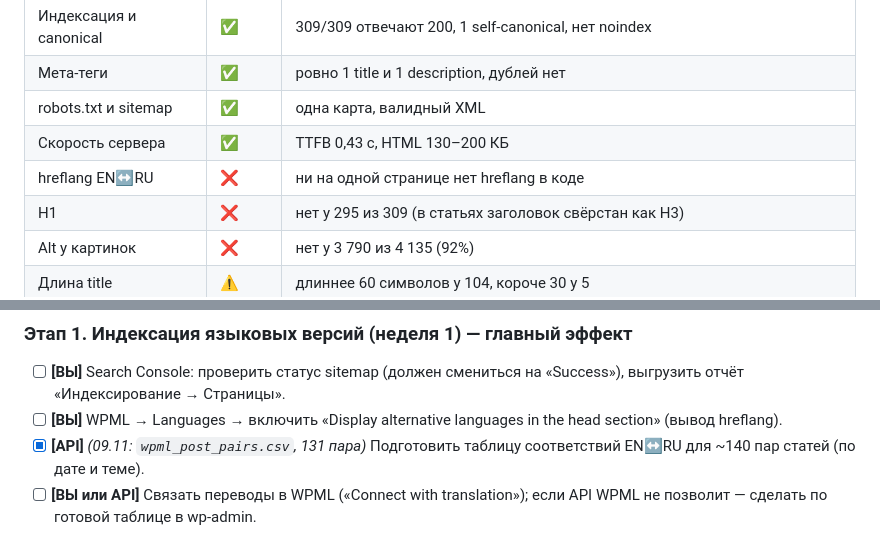
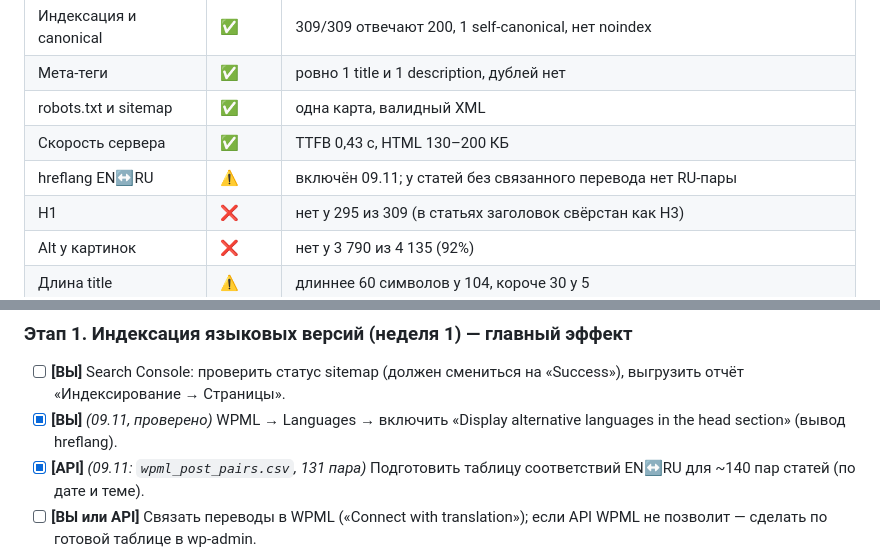
Before and after one commit to montage3by/Where_is_my_money, a Markdown page: sunrock/SEO_CHECKLIST.md, 2 parts joined by grey strips. GitHub-like rendering.

```diff
--- a/sunrock/SEO_CHECKLIST.md
+++ b/sunrock/SEO_CHECKLIST.md
@@ -11,7 +11,7 @@
 | Мета-теги | ✅ | ровно 1 title и 1 description, дублей нет |
 | robots.txt и sitemap | ✅ | одна карта, валидный XML |
 | Скорость сервера | ✅ | TTFB 0,43 с, HTML 130–200 КБ |
-| hreflang EN↔RU | ❌ | ни на одной странице нет hreflang в коде |
+| hreflang EN↔RU | ⚠️ | включён 09.11; у статей без связанного перевода нет RU-пары |
 | H1 | ❌ | нет у 295 из 309 (в статьях заголовок свёрстан как H3) |
 | Alt у картинок | ❌ | нет у 3 790 из 4 135 (92%) |
 | Длина title | ⚠️ | длиннее 60 символов у 104, короче 30 у 5 |
@@ -27,7 +27,7 @@
 
 ### Этап 1. Индексация языковых версий (неделя 1) — главный эффект
 - [ ] **[ВЫ]** Search Console: проверить статус sitemap (должен смениться на «Success»), выгрузить отчёт «Индексирование → Страницы».
-- [ ] **[ВЫ]** WPML → Languages → включить «Display alternative languages in the head section» (вывод hreflang).
+- [x] **[ВЫ]** *(09.11, проверено)* WPML → Languages → включить «Display alternative languages in the head section» (вывод hreflang).
 - [x] **[API]** *(09.11: `wpml_post_pairs.csv`, 131 пара)* Подготовить таблицу соответствий EN↔RU для ~140 пар статей (по дате и теме).
 - [ ] **[ВЫ или API]** Связать переводы в WPML («Connect with translation»); если API WPML не позволит — сделать по готовой таблице в wp-admin.
 - [ ] **[API]** Проверить hreflang + x-default на всех страницах после связывания.
```
Also changed, not shown: sunrock/SEO_LOG.md (+1 -1 lines).
